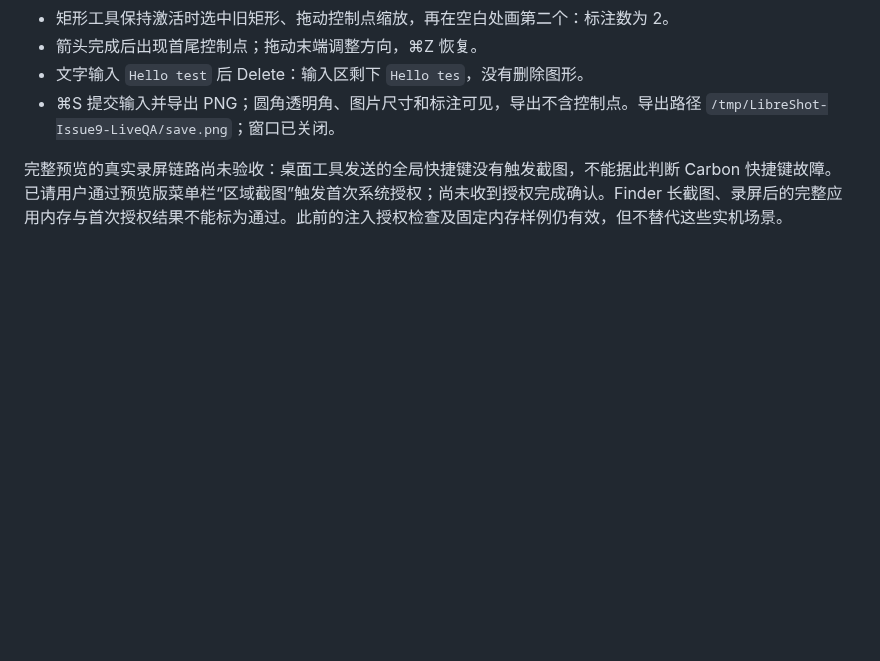
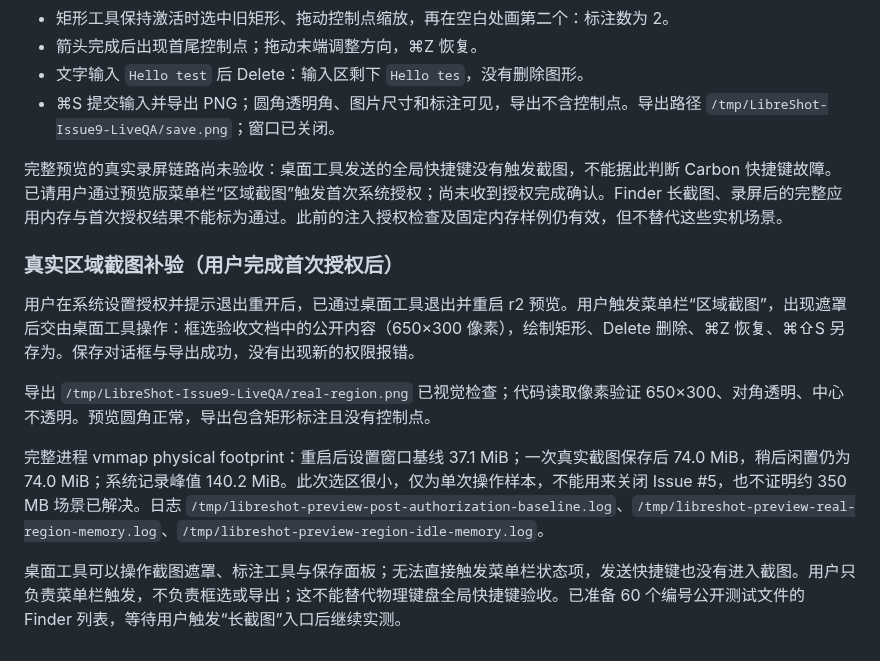
Before and after one commit to songpl-AI/LibreShot, a Markdown page: docs/qa/issue-9-20261002.md, the part around the change. Rendered like a GitHub page; blank space fills up the shorter version.

Commit message:
docs: record authorized real region capture validation

```diff
--- a/docs/qa/issue-9-20261002.md
+++ b/docs/qa/issue-9-20261002.md
@@ -90,3 +90,13 @@ Issue #5 应继续开放。下一轮应在报告者完整应用场景记录版
 - ⌘S 提交输入并导出 PNG；圆角透明角、图片尺寸和标注可见，导出不含控制点。导出路径 `/tmp/LibreShot-Issue9-LiveQA/save.png`；窗口已关闭。
 
 完整预览的真实录屏链路尚未验收：桌面工具发送的全局快捷键没有触发截图，不能据此判断 Carbon 快捷键故障。已请用户通过预览版菜单栏“区域截图”触发首次系统授权；尚未收到授权完成确认。Finder 长截图、录屏后的完整应用内存与首次授权结果不能标为通过。此前的注入授权检查及固定内存样例仍有效，但不替代这些实机场景。
+
+### 真实区域截图补验（用户完成首次授权后）
+
+用户在系统设置授权并提示退出重开后，已通过桌面工具退出并重启 r2 预览。用户触发菜单栏“区域截图”，出现遮罩后交由桌面工具操作：框选验收文档中的公开内容（650×300 像素），绘制矩形、Delete 删除、⌘Z 恢复、⌘⇧S 另存为。保存对话框与导出成功，没有出现新的权限报错。
+
+导出 `/tmp/LibreShot-Issue9-LiveQA/real-region.png` 已视觉检查；代码读取像素验证 650×300、对角透明、中心不透明。预览圆角正常，导出包含矩形标注且没有控制点。
+
+完整进程 vmmap physical footprint：重启后设置窗口基线 37.1 MiB；一次真实截图保存后 74.0 MiB，稍后闲置仍为 74.0 MiB；系统记录峰值 140.2 MiB。此次选区很小，仅为单次操作样本，不能用来关闭 Issue #5，也不证明约 350 MB 场景已解决。日志 `/tmp/libreshot-preview-post-authorization-baseline.log`、`/tmp/libreshot-preview-real-region-memory.log`、`/tmp/libreshot-preview-region-idle-memory.log`。
+
+桌面工具可以操作截图遮罩、标注工具与保存面板；无法直接触发菜单栏状态项，发送快捷键也没有进入截图。用户只负责菜单栏触发，不负责框选或导出；这不能替代物理键盘全局快捷键验收。已准备 60 个编号公开测试文件的 Finder 列表，等待用户触发“长截图”入口后继续实测。
```
